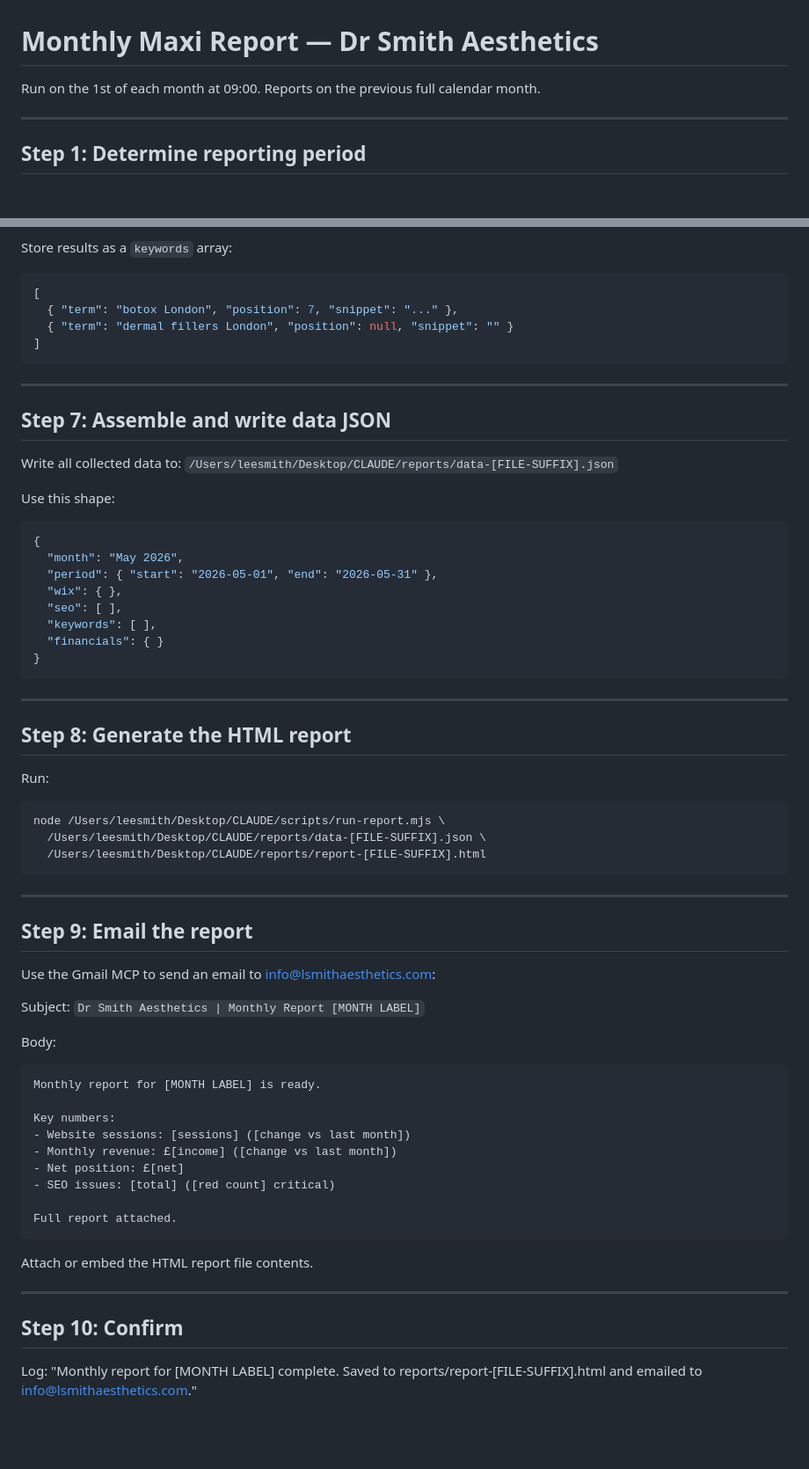
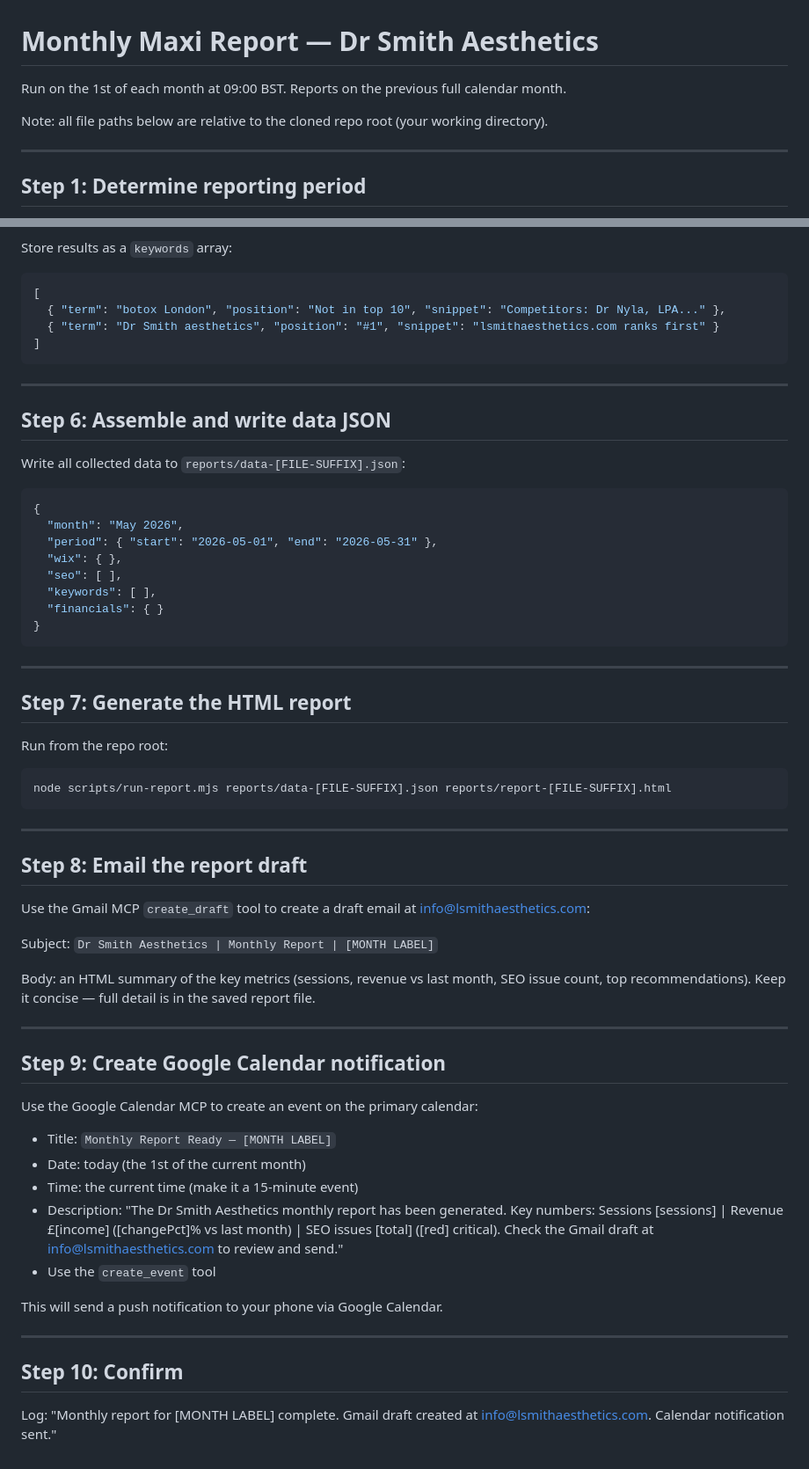
Before and after one commit to colosioeric1991-max/dr-smith-aesthetics-reports, a Markdown page: routines/monthly-report.md, 2 parts joined by grey strips. Shown at 88% size. Drawn GitHub-style; blank space fills up the shorter version.

````diff
--- a/routines/monthly-report.md
+++ b/routines/monthly-report.md
@@ -1,6 +1,8 @@
 # Monthly Maxi Report — Dr Smith Aesthetics
 
-Run on the 1st of each month at 09:00. Reports on the previous full calendar month.
+Run on the 1st of each month at 09:00 BST. Reports on the previous full calendar month.
+
+Note: all file paths below are relative to the cloned repo root (your working directory).
 
 ---
 
@@ -104,19 +113,16 @@ Keywords:
 Store results as a `keywords` array:
 ```json
 [
-  { "term": "botox London", "position": 7, "snippet": "..." },
-  { "term": "dermal fillers London", "position": null, "snippet": "" }
+  { "term": "botox London", "position": "Not in top 10", "snippet": "Competitors: Dr Nyla, LPA..." },
+  { "term": "Dr Smith aesthetics", "position": "#1", "snippet": "lsmithaesthetics.com ranks first" }
 ]
 ```
 
 ---
 
-## Step 7: Assemble and write data JSON
+## Step 6: Assemble and write data JSON
 
-Write all collected data to:
-`/Users/leesmith/Desktop/CLAUDE/reports/data-[FILE-SUFFIX].json`
-
-Use this shape:
+Write all collected data to `reports/data-[FILE-SUFFIX].json`:
 ```json
 {
   "month": "May 2026",
@@ -130,40 +136,39 @@ Use this shape:
 
 ---
 
-## Step 8: Generate the HTML report
+## Step 7: Generate the HTML report
 
-Run:
+Run from the repo root:
 ```bash
-node /Users/leesmith/Desktop/CLAUDE/scripts/run-report.mjs \
-  /Users/leesmith/Desktop/CLAUDE/reports/data-[FILE-SUFFIX].json \
-  /Users/leesmith/Desktop/CLAUDE/reports/report-[FILE-SUFFIX].html
+node scripts/run-report.mjs reports/data-[FILE-SUFFIX].json reports/report-[FILE-SUFFIX].html
 ```
 
 ---
 
-## Step 9: Email the report
+## Step 8: Email the report draft
 
-Use the Gmail MCP to send an email to info@lsmithaesthetics.com:
+Use the Gmail MCP `create_draft` tool to create a draft email at info@lsmithaesthetics.com:
 
-Subject: `Dr Smith Aesthetics | Monthly Report [MONTH LABEL]`
+Subject: `Dr Smith Aesthetics | Monthly Report | [MONTH LABEL]`
 
-Body:
-```
-Monthly report for [MONTH LABEL] is ready.
+Body: an HTML summary of the key metrics (sessions, revenue vs last month, SEO issue count, top recommendations). Keep it concise — full detail is in the saved report file.
 
-Key numbers:
-- Website sessions: [sessions] ([change vs last month])
-- Monthly revenue: £[income] ([change vs last month])
-- Net position: £[net]
-- SEO issues: [total] ([red count] critical)
+---
 
-Full report attached.
-```
+## Step 9: Create Google Calendar notification
 
-Attach or embed the HTML report file contents.
+Use the Google Calendar MCP to create an event on the primary calendar:
+
+- Title: `Monthly Report Ready — [MONTH LABEL]`
+- Date: today (the 1st of the current month)
+- Time: the current time (make it a 15-minute event)
+- Description: "The Dr Smith Aesthetics monthly report has been generated. Key numbers: Sessions [sessions] | Revenue £[income] ([changePct]% vs last month) | SEO issues [total] ([red] critical). Check the Gmail draft at info@lsmithaesthetics.com to review and send."
+- Use the `create_event` tool
+
+This will send a push notification to your phone via Google Calendar.
 
 ---
 
 ## Step 10: Confirm
 
-Log: "Monthly report for [MONTH LABEL] complete. Saved to reports/report-[FILE-SUFFIX].html and emailed to info@lsmithaesthetics.com."
+Log: "Monthly report for [MONTH LABEL] complete. Gmail draft created at info@lsmithaesthetics.com. Calendar notification sent."
````
Also changed, not shown: other parts of routines/monthly-report.md (+43 -36 lines).
